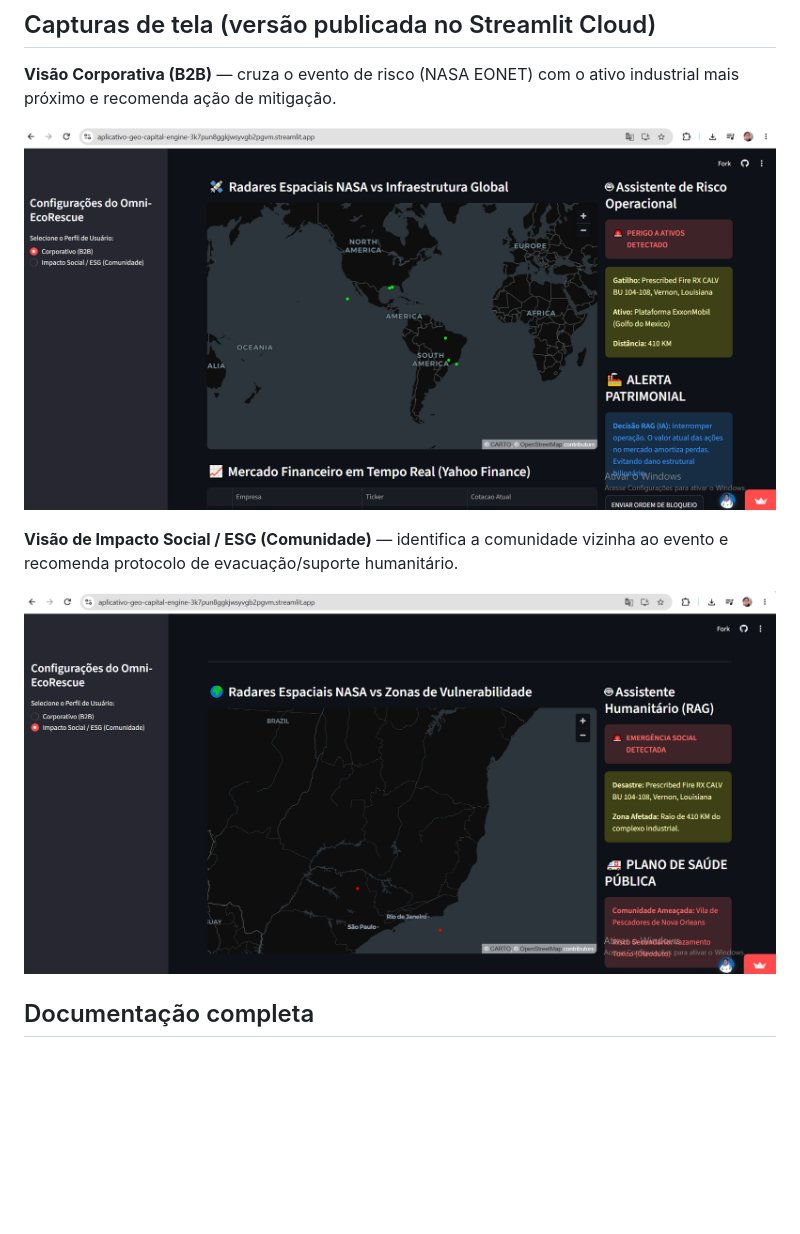
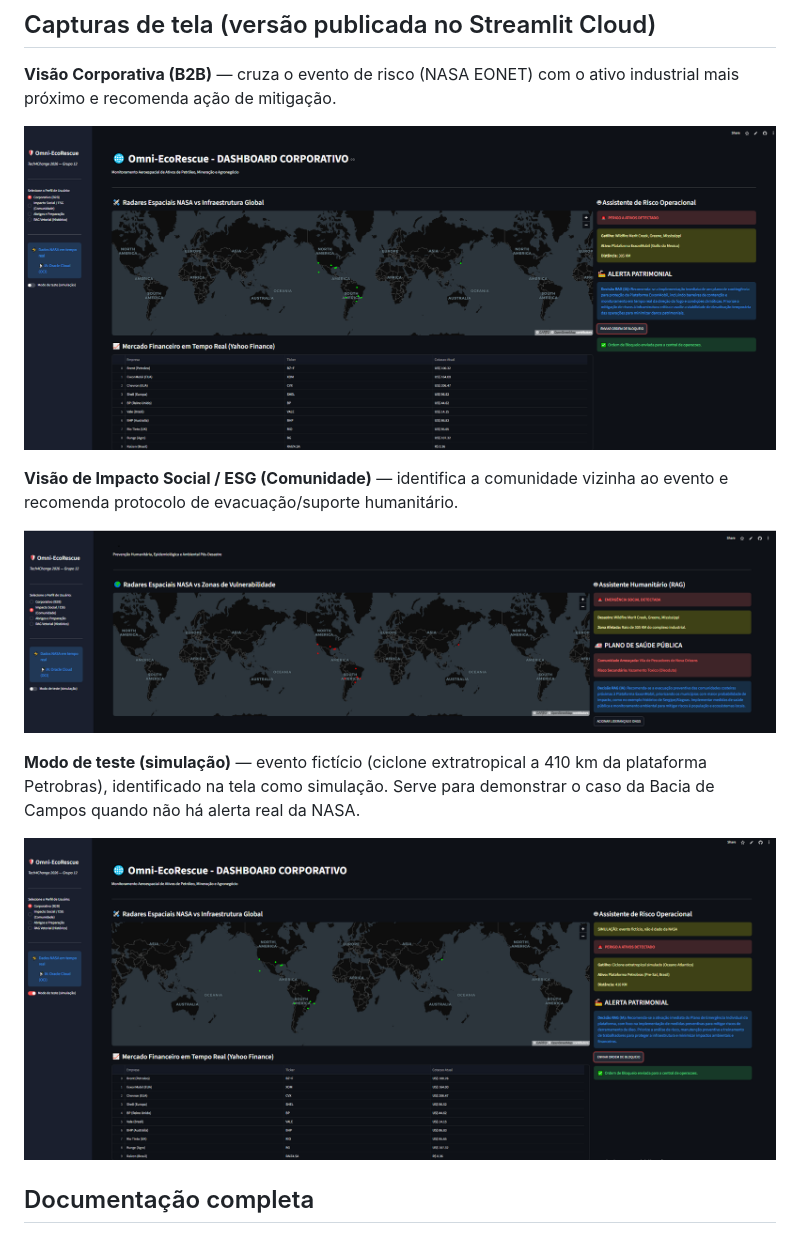
Before and after one commit to LeonardoGMendoza/aplicativo-geo-capital-engine-v3, a Markdown page: README.md, the part around the change. Drawn GitHub-style; pictures changed too: screenshots/modo-teste.png (added), screenshots/visao-corporativa.png, screenshots/visao-esg.png; blank space fills up the shorter version.

Commit message:
docs: novas capturas de tela (alerta real, ESG e modo de teste)

```diff
--- a/README.md
+++ b/README.md
@@ -106,6 +106,10 @@ O motor de recomendação (`backend/oracle_rag.py`) funciona em dois modos:
 
 ![Centro de Comando ESG](screenshots/visao-esg.png)
 
+**Modo de teste (simulação)** — evento fictício (ciclone extratropical a 410 km da plataforma Petrobras), identificado na tela como simulação. Serve para demonstrar o caso da Bacia de Campos quando não há alerta real da NASA.
+
+![Modo de teste](screenshots/modo-teste.png)
+
 ## Documentação completa
 
 Ver `docs/documentacao_oficial_pitch.md` para a documentação oficial do projeto, incluindo a base legal (CONAMA/EIA-RIMA) e o modelo de negócio detalhado.
```
